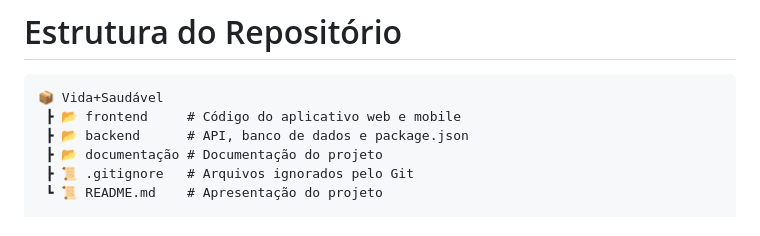
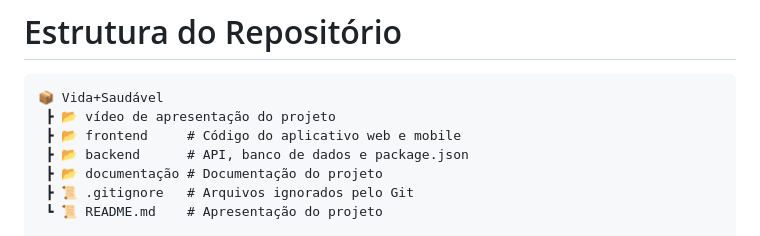
Before and after one commit to DanuziaRA/Projeto-Integrador---Aplicativo-Vida-Saudavel, a Markdown page: README.md, the part around the change. Rendered like a GitHub page.

````diff
--- a/README.md
+++ b/README.md
@@ -12,6 +12,7 @@ Este é o projeto final da segunda etapa do Trabalho de Conclusão de Trimestre
 # Estrutura do Repositório
 ```text
 📦 Vida+Saudável
+ ┣ 📂 vídeo de apresentação do projeto
  ┣ 📂 frontend     # Código do aplicativo web e mobile
  ┣ 📂 backend      # API, banco de dados e package.json
  ┣ 📂 documentação # Documentação do projeto
````
